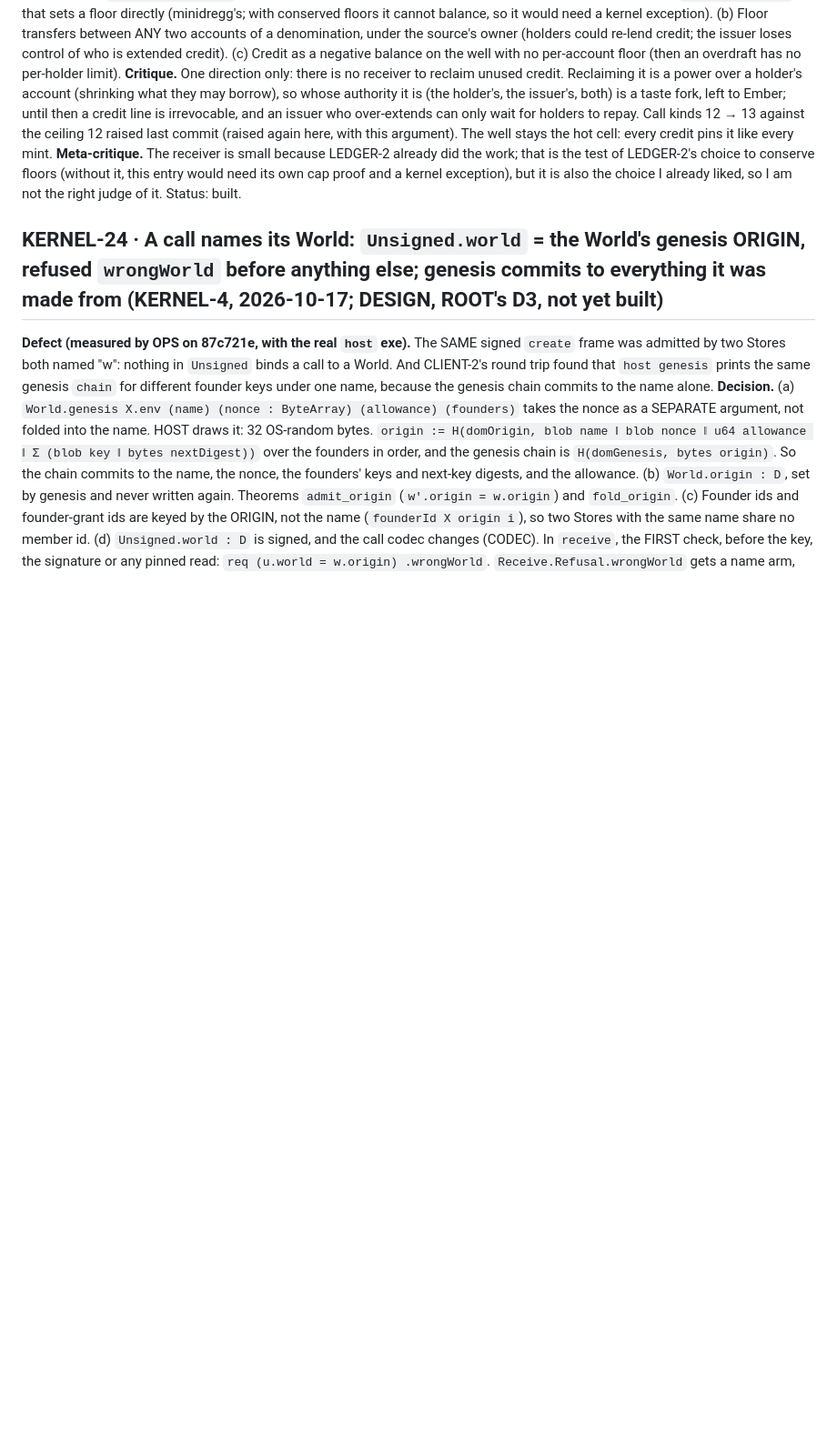
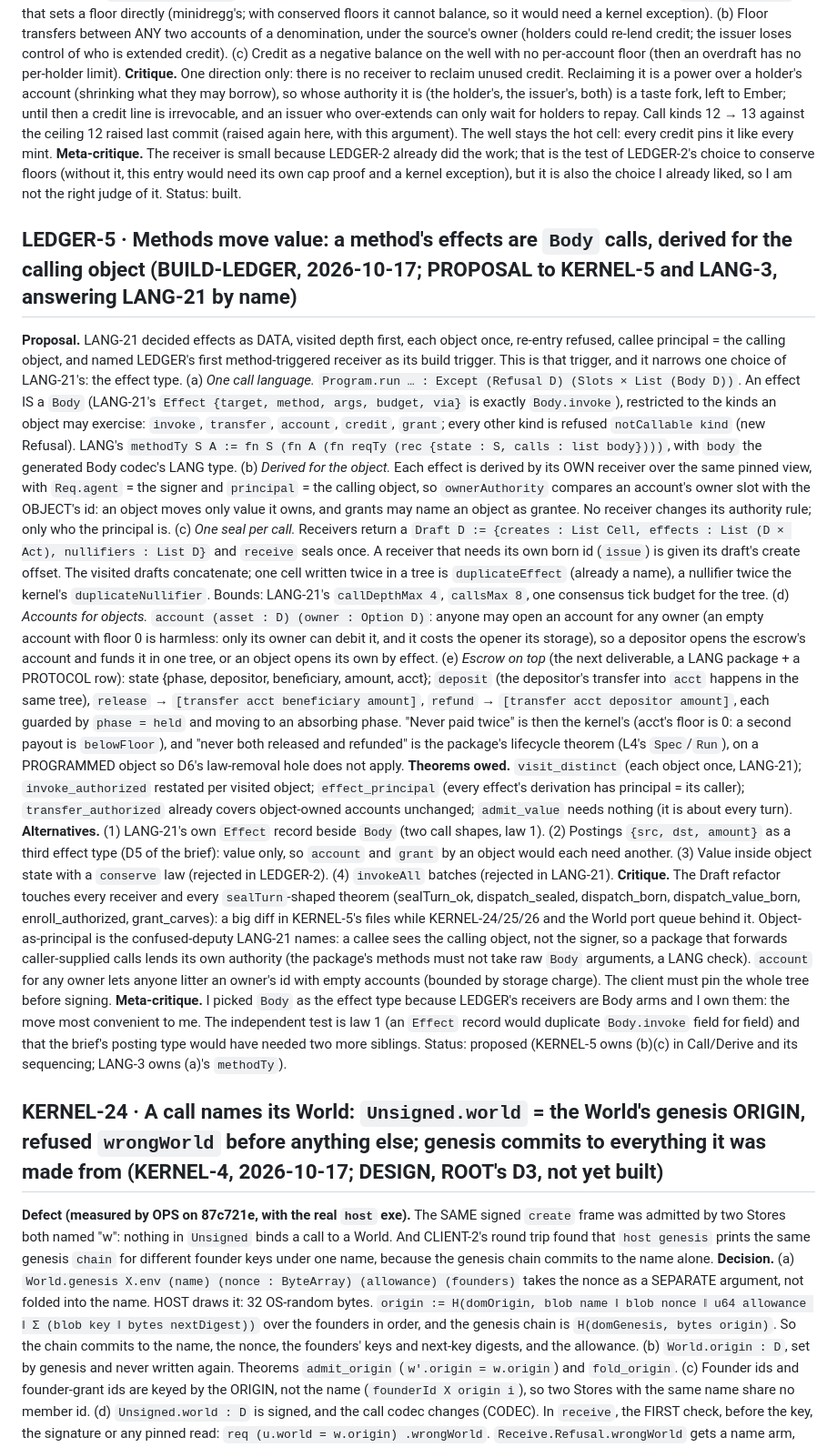
Before and after one commit to emberian/nanodregg, a Markdown page: decisions/kernel.md, the part around the change. Shown at 91% size. GitHub-like rendering; blank space fills up the shorter version.

Commit message:
kernel: LEDGER-5 proposed — a method's effects are Body calls derived for the calling object (answers LANG-21's build trigger)
Prose only (decisions/kernel.md): the joint proposal ROOT asked for, to KERNEL-5 (Call/Derive: Draft and
object-as-principal) and LANG-3 (methodTy returning calls), with both critiques; escrow is specified on
top of it. Nothing is built; nothing refuses yet.

Co-Authored-By: Claude Opus 5.5 <noreply@anthropic.com>

```diff
--- a/decisions/kernel.md
+++ b/decisions/kernel.md
@@ -747,6 +747,54 @@ LEDGER-2's choice to conserve floors (without it, this entry would need its own
 kernel exception), but it is also the choice I already liked, so I am not the right judge of it.
 Status: built.
 
+## LEDGER-5 · Methods move value: a method's effects are `Body` calls, derived for the calling object (BUILD-LEDGER, 2026-10-17; PROPOSAL to KERNEL-5 and LANG-3, answering LANG-21 by name)
+**Proposal.** LANG-21 decided effects as DATA, visited depth first, each object once, re-entry refused,
+callee principal = the calling object, and named LEDGER's first method-triggered receiver as its build
+trigger. This is that trigger, and it narrows one choice of LANG-21's: the effect type.
+(a) *One call language.* `Program.run … : Except (Refusal D) (Slots × List (Body D))`. An effect IS a
+`Body` (LANG-21's `Effect {target, method, args, budget, via}` is exactly `Body.invoke`), restricted to
+the kinds an object may exercise: `invoke`, `transfer`, `account`, `credit`, `grant`; every other kind is
+refused `notCallable kind` (new Refusal). LANG's `methodTy S A := fn S (fn A (fn reqTy (rec {state : S,
+calls : list body})))`, with `body` the generated Body codec's LANG type.
+(b) *Derived for the object.* Each effect is derived by its OWN receiver over the same pinned view, with
+`Req.agent` = the signer and `principal` = the calling object, so `ownerAuthority` compares an account's
+owner slot with the OBJECT's id: an object moves only value it owns, and grants may name an object as
+grantee. No receiver changes its authority rule; only who the principal is.
+(c) *One seal per call.* Receivers return a `Draft D := {creates : List Cell, effects : List (D × Act),
+nullifiers : List D}` and `receive` seals once. A receiver that needs its own born id (`issue`) is given its
+draft's create offset. The visited drafts concatenate; one cell written twice in a tree is
+`duplicateEffect` (already a name), a nullifier twice the kernel's `duplicateNullifier`. Bounds:
+LANG-21's `callDepthMax 4`, `callsMax 8`, one consensus tick budget for the tree.
+(d) *Accounts for objects.* `account (asset : D) (owner : Option D)`: anyone may open an account for any
+owner (an empty account with floor 0 is harmless: only its owner can debit it, and it costs the opener
+its storage), so a depositor opens the escrow's account and funds it in one tree, or an object opens its
+own by effect.
+(e) *Escrow on top* (the next deliverable, a LANG package + a PROTOCOL row): state {phase, depositor,
+beneficiary, amount, acct}; `deposit` (the depositor's transfer into `acct` happens in the same tree),
+`release` → `[transfer acct beneficiary amount]`, `refund` → `[transfer acct depositor amount]`, each
+guarded by `phase = held` and moving to an absorbing phase. "Never paid twice" is then the kernel's
+(acct's floor is 0: a second payout is `belowFloor`), and "never both released and refunded" is the
+package's lifecycle theorem (L4's `Spec`/`Run`), on a PROGRAMMED object so D6's law-removal hole does
+not apply.
+**Theorems owed.** `visit_distinct` (each object once, LANG-21); `invoke_authorized` restated per visited
+object; `effect_principal` (every effect's derivation has principal = its caller); `transfer_authorized`
+already covers object-owned accounts unchanged; `admit_value` needs nothing (it is about every turn).
+**Alternatives.** (1) LANG-21's own `Effect` record beside `Body` (two call shapes, law 1). (2) Postings
+`{src, dst, amount}` as a third effect type (D5 of the brief): value only, so `account` and `grant` by an
+object would each need another. (3) Value inside object state with a `conserve` law (rejected in LEDGER-2).
+(4) `invokeAll` batches (rejected in LANG-21).
+**Critique.** The Draft refactor touches every receiver and every `sealTurn`-shaped theorem (sealTurn_ok,
+dispatch_sealed, dispatch_born, dispatch_value_born, enroll_authorized, grant_carves): a big diff in
+KERNEL-5's files while KERNEL-24/25/26 and the World port queue behind it. Object-as-principal is the
+confused-deputy LANG-21 names: a callee sees the calling object, not the signer, so a package that
+forwards caller-supplied calls lends its own authority (the package's methods must not take raw `Body`
+arguments, a LANG check). `account` for any owner lets anyone litter an owner's id with empty accounts
+(bounded by storage charge). The client must pin the whole tree before signing.
+**Meta-critique.** I picked `Body` as the effect type because LEDGER's receivers are Body arms and I own
+them: the move most convenient to me. The independent test is law 1 (an `Effect` record would duplicate
+`Body.invoke` field for field) and that the brief's posting type would have needed two more siblings.
+Status: proposed (KERNEL-5 owns (b)(c) in Call/Derive and its sequencing; LANG-3 owns (a)'s `methodTy`).
+
 ## KERNEL-24 · A call names its World: `Unsigned.world` = the World's genesis ORIGIN, refused `wrongWorld` before anything else; genesis commits to everything it was made from (KERNEL-4, 2026-10-17; DESIGN, ROOT's D3, not yet built)
 **Defect (measured by OPS on 87c721e, with the real `host` exe).** The SAME signed `create` frame was
 admitted by two Stores both named "w": nothing in `Unsigned` binds a call to a World. And CLIENT-2's
```
